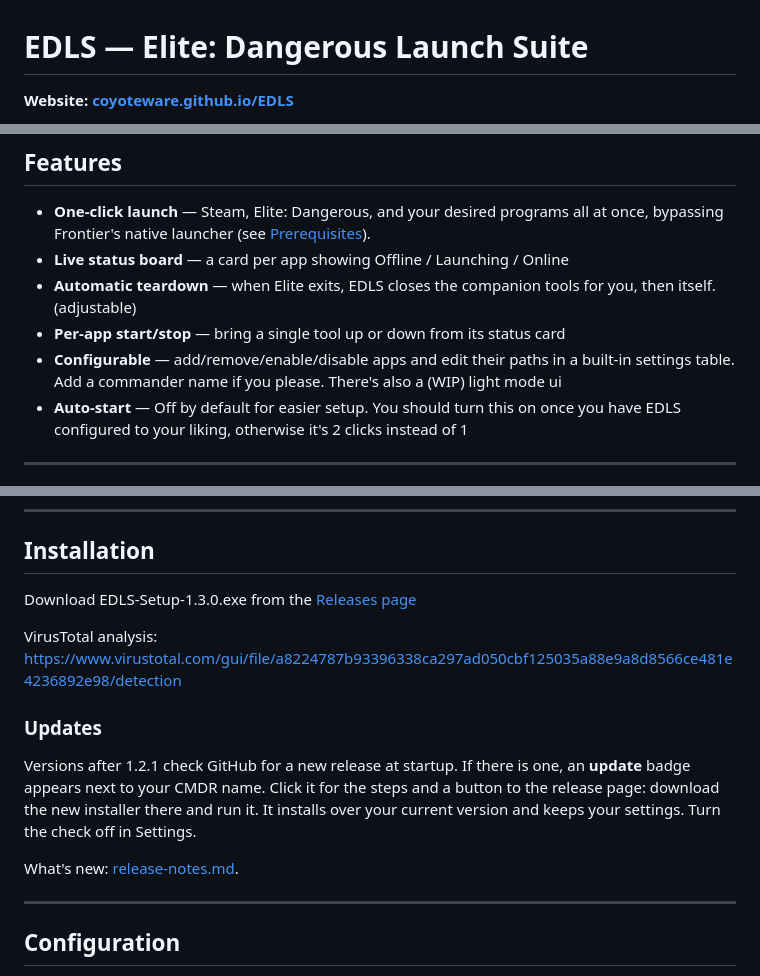
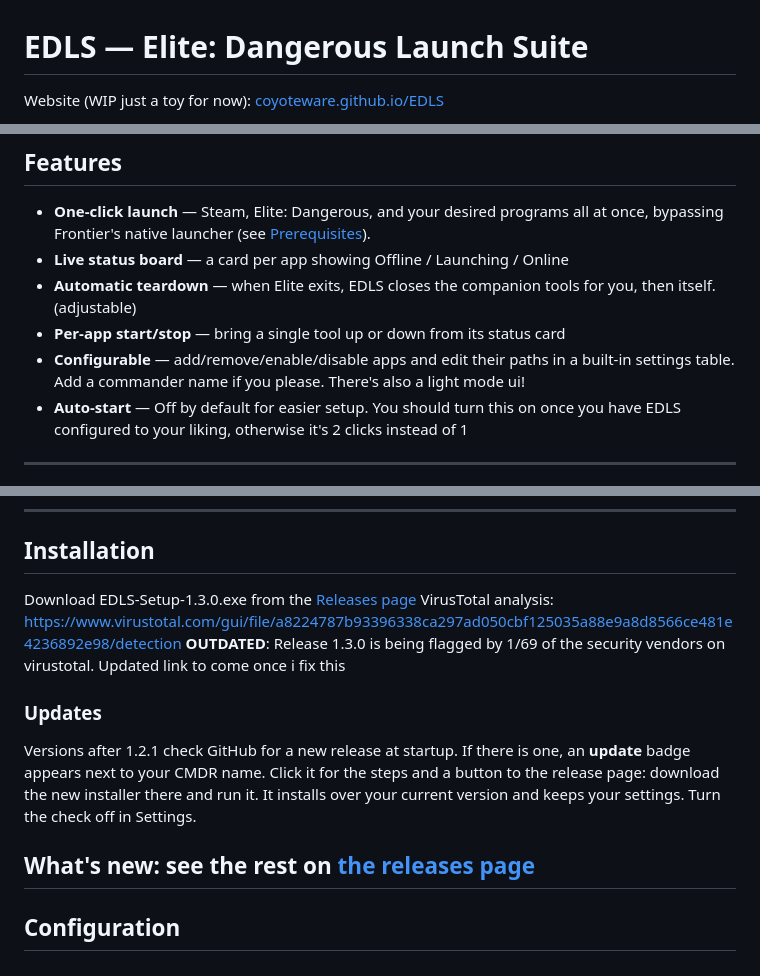
Before and after one commit to coyoteware/EDLS, a Markdown page: README.md, 3 parts joined by grey strips. Rendered like a GitHub page.

```diff
--- a/README.md
+++ b/README.md
@@ -1,4 +1,4 @@
 # EDLS — Elite: Dangerous Launch Suite
-**Website: [coyoteware.github.io/EDLS](https://coyoteware.github.io/EDLS/)**
+Website (WIP just a toy for now): [coyoteware.github.io/EDLS](https://coyoteware.github.io/EDLS/)
 
 <p align="center">
@@ -20,7 +21,7 @@ show a live HUD-style status board while you play, and shut itself and the rest
 - **Automatic teardown** — when Elite exits, EDLS closes the companion tools for you, then itself. (adjustable)
 - **Per-app start/stop** — bring a single tool up or down from its status card
 - **Configurable** — add/remove/enable/disable apps and edit their paths in a
-  built-in settings table. Add a commander name if you please. There's also a (WIP) light mode ui
+  built-in settings table. Add a commander name if you please. There's also a light mode ui!
 - **Auto-start** — Off by default for easier setup. You should turn this on once you have EDLS configured to your liking, otherwise it's 2 clicks instead of 1
 
 ---
@@ -59,9 +60,10 @@ full Epic Games launcher installed.
 
 ## Installation
 
-Download EDLS-Setup-1.3.0.exe from the [Releases page](https://github.com/coyoteware/EDLS/releases/latest)
-
+Download EDLS-Setup-1.3.0.exe from the
+[Releases page](https://github.com/coyoteware/EDLS/releases/latest)
 VirusTotal analysis: [https://www.virustotal.com/gui/file/a8224787b93396338ca297ad050cbf125035a88e9a8d8566ce481e4236892e98/detection](https://www.virustotal.com/gui/file/a8224787b93396338ca297ad050cbf125035a88e9a8d8566ce481e4236892e98/detection)
+**OUTDATED**: Release 1.3.0 is being flagged by 1/69 of the security vendors on virustotal. Updated link to come once i fix this
 
 ### Updates
 
@@ -70,8 +72,7 @@ an **update** badge appears next to your CMDR name. Click it for the steps and a
 button to the release page: download the new installer there and run it. It installs
 over your current version and keeps your settings. Turn the check off in Settings.
 
-What's new: [release-notes.md](release-notes.md).
-
+What's new: see the rest on [the releases page](https://github.com/coyoteware/EDLS/releases/latest)
 ---
 
 ## Configuration
```
Also changed, not shown: other parts of README.md (+3 -2 lines).
